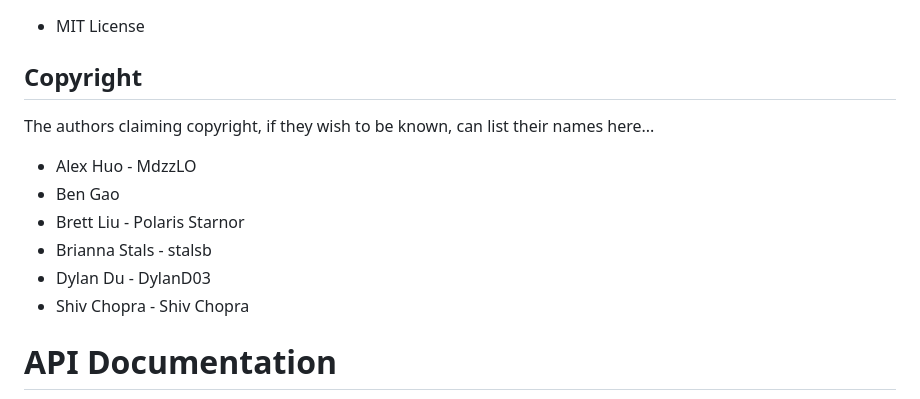
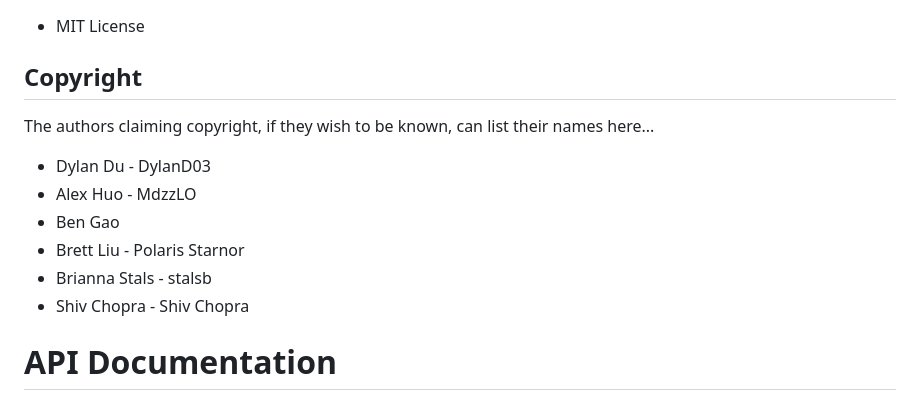
Before and after one commit to DylanD03/Honeydew, a Markdown page: README.md, the part around the change. Rendered like a GitHub page.

```diff
--- a/README.md
+++ b/README.md
@@ -89,11 +89,11 @@ Make a distributed social network!
 
 The authors claiming copyright, if they wish to be known, can list their names here...
 
+* Dylan Du - DylanD03
 * Alex Huo - MdzzLO
 * Ben Gao
 * Brett Liu - Polaris Starnor
 * Brianna Stals - stalsb
-* Dylan Du - DylanD03
 * Shiv Chopra - Shiv Chopra
 
 
```
